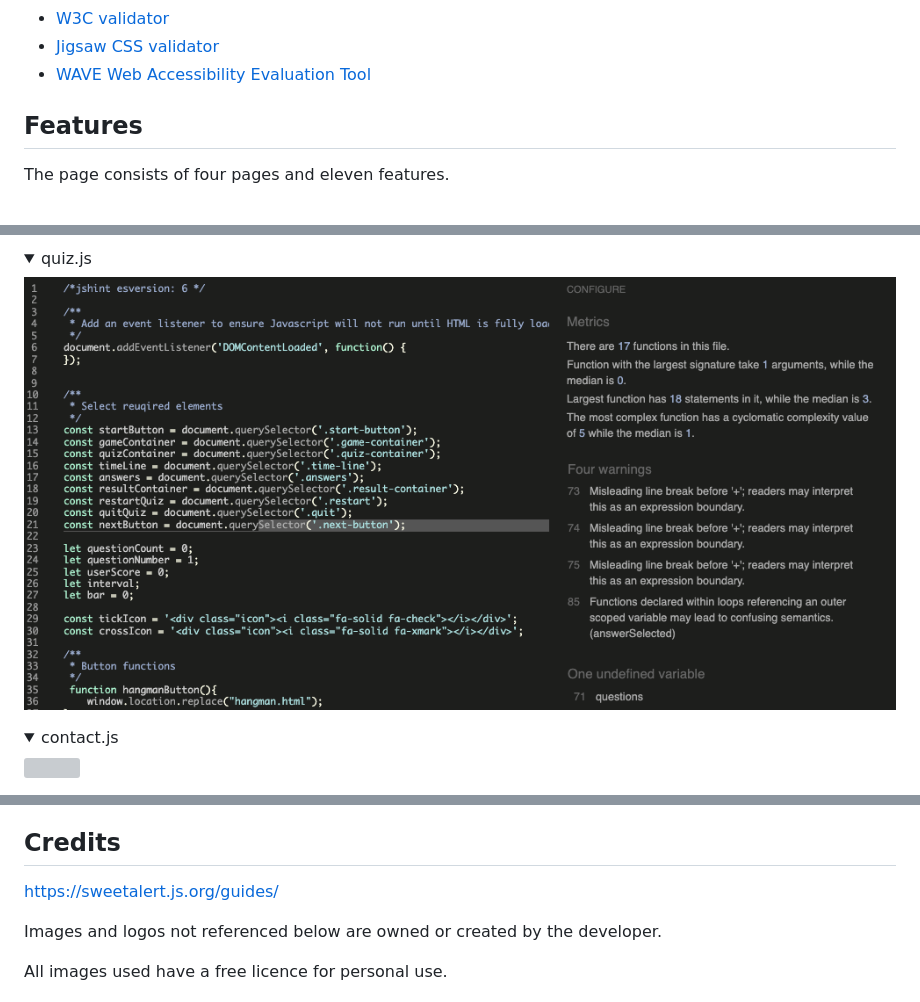
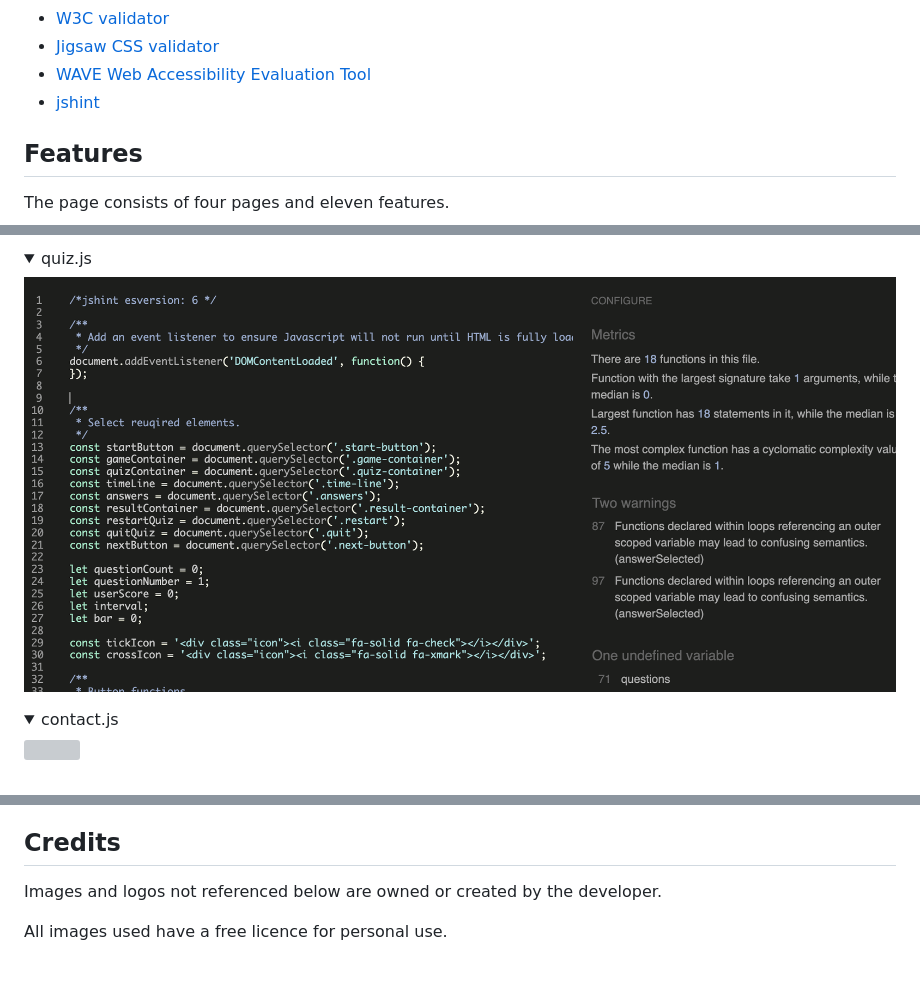
Before and after one commit to jamie2210/C1_MS2_DCG, a Markdown page: README.md, 3 parts joined by grey strips. Drawn GitHub-style; pictures changed too: docs/validation/jshint/quiz.png; folded sections open; blank space fills up the shorter version; grey boxes are pictures that could not be loaded.

Commit message:
README: Add to credit and javascript validation sections

```diff
--- a/README.md
+++ b/README.md
@@ -189,6 +189,7 @@ The website consists of four separate pages with rules and result modals:
 - [W3C validator](https://validator.w3.org/)
 - [Jigsaw CSS validator](https://jigsaw.w3.org/css-validator/)
 - [WAVE Web Accessibility Evaluation Tool](https://wave.webaim.org/)
+- [jshint](https://jshint.com/)
 
 ## Features
 The page consists of four pages and eleven features.
@@ -767,8 +768,6 @@ You can clone the repository by following these steps:
 
 ## Credits
 
-https://sweetalert.js.org/guides/
-
 Images and logos not referenced below are owned or created by the developer.
 
 All images used have a free licence for personal use.
```
Also changed, not shown: other parts of README.md (+2 -0 lines).
